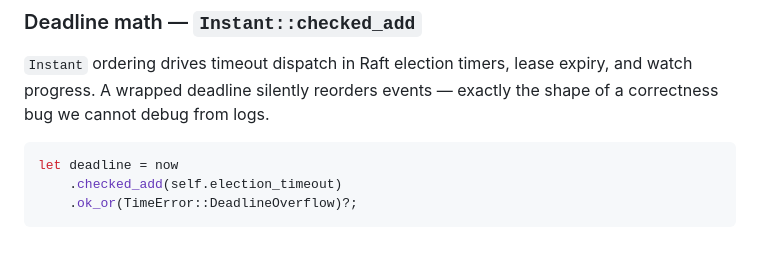
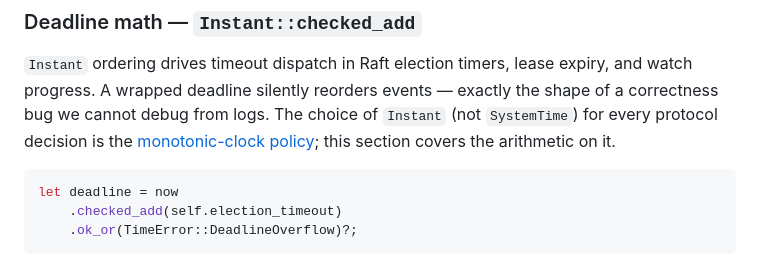
Before and after one commit to humancto/mango, a Markdown page: docs/arithmetic-policy.md, the part around the change. GitHub-like rendering.

````diff
--- a/docs/arithmetic-policy.md
+++ b/docs/arithmetic-policy.md
@@ -82,7 +82,9 @@ verify the bound from the comment should ask for the `checked_*` form.
 `Instant` ordering drives timeout dispatch in Raft election timers,
 lease expiry, and watch progress. A wrapped deadline silently reorders
 events — exactly the shape of a correctness bug we cannot debug from
-logs.
+logs. The choice of `Instant` (not `SystemTime`) for every protocol
+decision is the [monotonic-clock policy](time.md); this section covers
+the arithmetic on it.
 
 ```rust
 let deadline = now
````
Also changed, not shown: .planning/0-11-monotonic-clock-policy.plan.md (added, +205 -0 lines), docs/time.md (added, +340 -0 lines).
